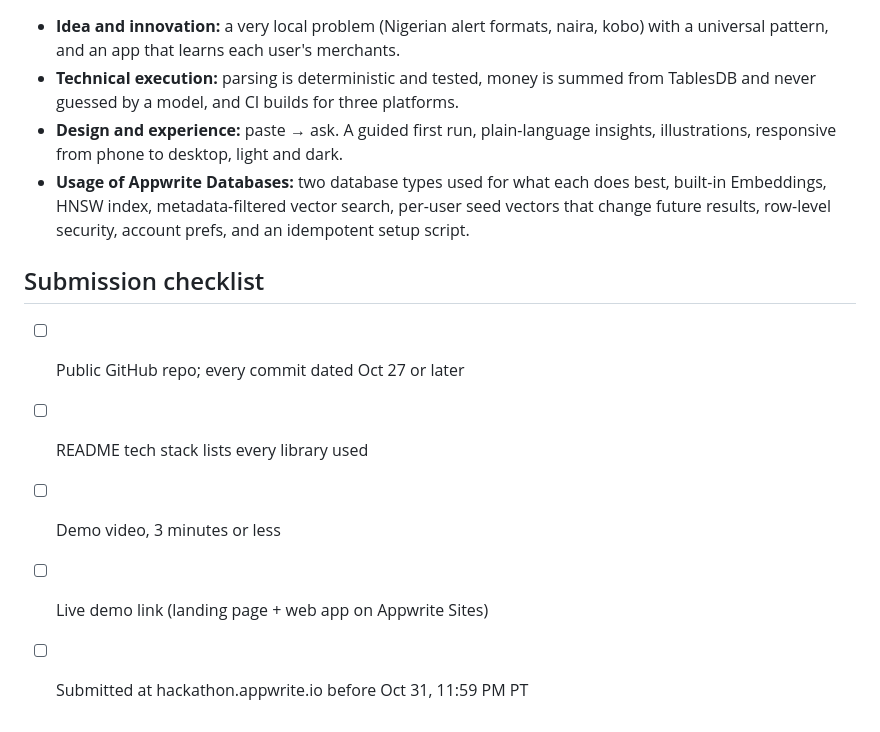
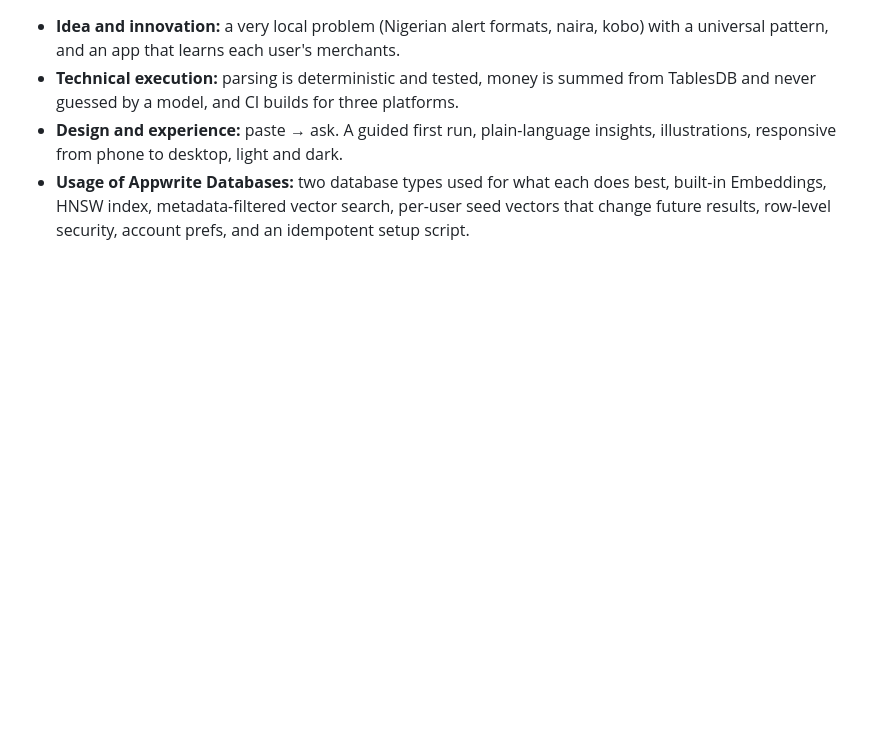
Before and after one commit to Gideonjon/alert_ledger, a Markdown page: README.md, the part around one of its changes. Drawn GitHub-style; blank space fills up the shorter version.

```diff
--- a/README.md
+++ b/README.md
@@ -160,11 +136,3 @@ The deadline is **Oct 31, 11:59 PM PT = Sun Nov 1, 7:59 AM in Lagos**. Aim to su
 - **Technical execution:** parsing is deterministic and tested, money is summed from TablesDB and never guessed by a model, and CI builds for three platforms.
 - **Design and experience:** paste → ask. A guided first run, plain-language insights, illustrations, responsive from phone to desktop, light and dark.
 - **Usage of Appwrite Databases:** two database types used for what each does best, built-in Embeddings, HNSW index, metadata-filtered vector search, per-user seed vectors that change future results, row-level security, account prefs, and an idempotent setup script.
-
-## Submission checklist
-
-- [ ] Public GitHub repo; every commit dated Oct 27 or later
-- [ ] README tech stack lists every library used
-- [ ] Demo video, 3 minutes or less
-- [ ] Live demo link (landing page + web app on Appwrite Sites)
-- [ ] Submitted at hackathon.appwrite.io before Oct 31, 11:59 PM PT
```
Also changed, not shown: other parts of README.md (+1 -25 lines).
